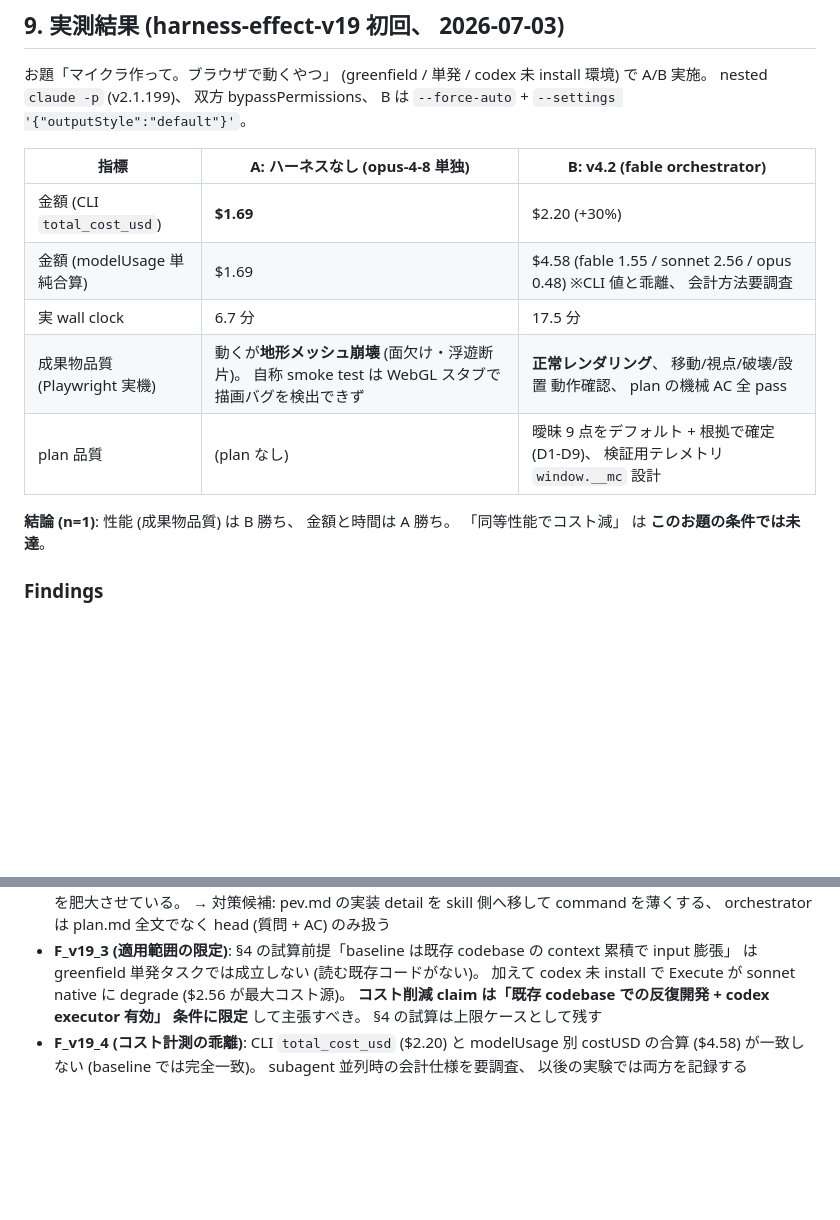
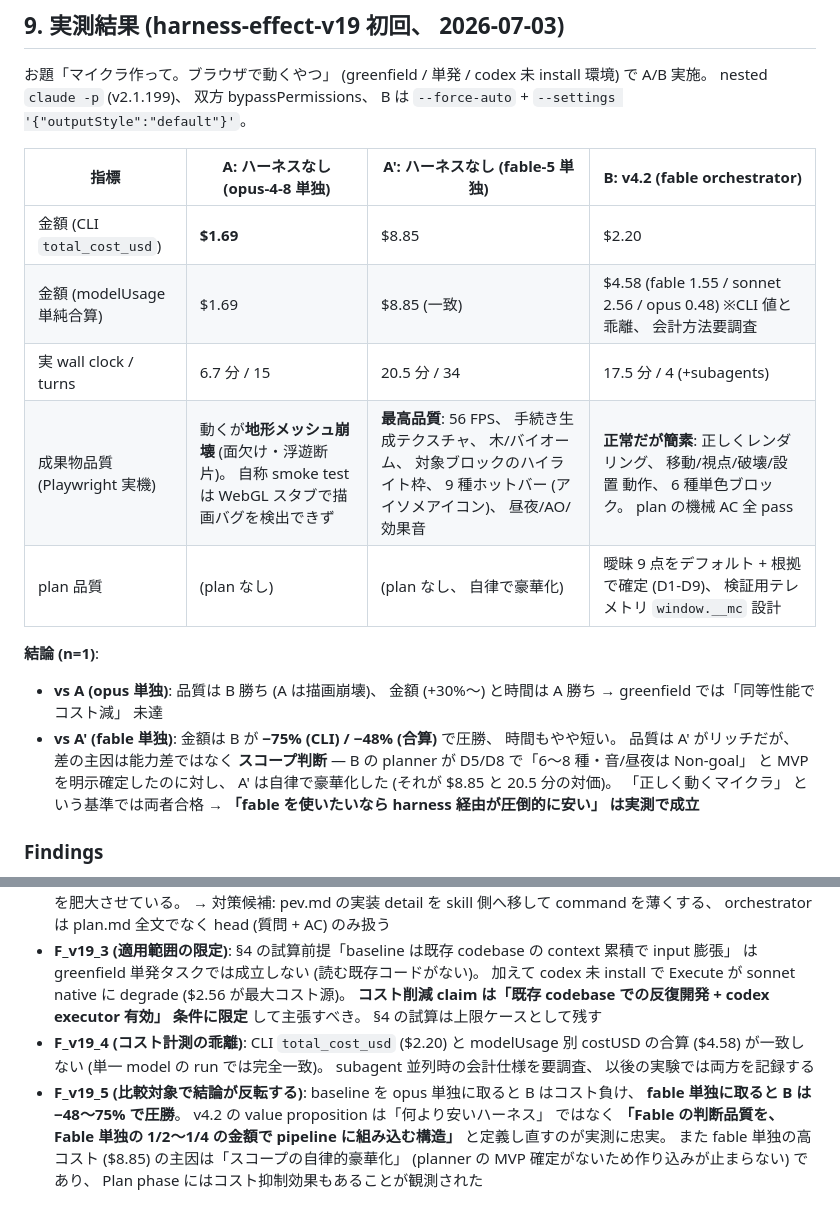
Before and after one commit to myksyut/pev-harness, a Markdown page: experiments/v4.2-fable-orchestrator-cost.md, 2 parts joined by grey strips. GitHub-like rendering; blank space fills up the shorter version.

Commit message:
docs(v4.2): harness-effect-v19 に fable 単独 baseline を追加 (3 者比較)
ハーネスなし fable-5 単独: $8.85 / 20.5 分 / 品質は最高 (56FPS,
テクスチャ, 昼夜, AO)。 v4.2 harness は同 fable 比 -48〜75% で
「正しく動く MVP」 を達成。 F_v19_5: value proposition は
「Fable の判断品質を fable 単独の 1/2〜1/4 の金額で組み込む構造」、
Plan phase の MVP 確定にはスコープ豪華化を抑えるコスト抑制効果あり。

Co-Authored-By: Claude Opus 4.8 <noreply@anthropic.com>
Claude-Session: https://claude.ai/code/session_01MMH5aZBMx4sWcXZCoeqsAV

```diff
--- a/experiments/v4.2-fable-orchestrator-cost.md
+++ b/experiments/v4.2-fable-orchestrator-cost.md
@@ -108,19 +108,23 @@ CLAUDE.md §1 の原則通り release 後に実機 invoke で検証する。 本
 
 お題「マイクラ作って。ブラウザで動くやつ」 (greenfield / 単発 / codex 未 install 環境) で A/B 実施。 nested `claude -p` (v2.1.199)、 双方 bypassPermissions、 B は `--force-auto` + `--settings '{"outputStyle":"default"}'`。
 
-| 指標 | A: ハーネスなし (opus-4-8 単独) | B: v4.2 (fable orchestrator) |
-|---|---|---|
-| 金額 (CLI `total_cost_usd`) | **$1.69** | $2.20 (+30%) |
-| 金額 (modelUsage 単純合算) | $1.69 | $4.58 (fable 1.55 / sonnet 2.56 / opus 0.48) ※CLI 値と乖離、 会計方法要調査 |
-| 実 wall clock | 6.7 分 | 17.5 分 |
-| 成果物品質 (Playwright 実機) | 動くが**地形メッシュ崩壊** (面欠け・浮遊断片)。 自称 smoke test は WebGL スタブで描画バグを検出できず | **正常レンダリング**、 移動/視点/破壊/設置 動作確認、 plan の機械 AC 全 pass |
-| plan 品質 | (plan なし) | 曖昧 9 点をデフォルト + 根拠で確定 (D1-D9)、 検証用テレメトリ `window.__mc` 設計 |
+| 指標 | A: ハーネスなし (opus-4-8 単独) | A': ハーネスなし (fable-5 単独) | B: v4.2 (fable orchestrator) |
+|---|---|---|---|
+| 金額 (CLI `total_cost_usd`) | **$1.69** | $8.85 | $2.20 |
+| 金額 (modelUsage 単純合算) | $1.69 | $8.85 (一致) | $4.58 (fable 1.55 / sonnet 2.56 / opus 0.48) ※CLI 値と乖離、 会計方法要調査 |
+| 実 wall clock / turns | 6.7 分 / 15 | 20.5 分 / 34 | 17.5 分 / 4 (+subagents) |
+| 成果物品質 (Playwright 実機) | 動くが**地形メッシュ崩壊** (面欠け・浮遊断片)。 自称 smoke test は WebGL スタブで描画バグを検出できず | **最高品質**: 56 FPS、 手続き生成テクスチャ、 木/バイオーム、 対象ブロックのハイライト枠、 9 種ホットバー (アイソメアイコン)、 昼夜/AO/効果音 | **正常だが簡素**: 正しくレンダリング、 移動/視点/破壊/設置 動作、 6 種単色ブロック。 plan の機械 AC 全 pass |
+| plan 品質 | (plan なし) | (plan なし、 自律で豪華化) | 曖昧 9 点をデフォルト + 根拠で確定 (D1-D9)、 検証用テレメトリ `window.__mc` 設計 |
 
-**結論 (n=1)**: 性能 (成果物品質) は B 勝ち、 金額と時間は A 勝ち。 「同等性能でコスト減」 は **このお題の条件では未達**。
+**結論 (n=1)**:
+
+- **vs A (opus 単独)**: 品質は B 勝ち (A は描画崩壊)、 金額 (+30%〜) と時間は A 勝ち → greenfield では「同等性能でコスト減」 未達
+- **vs A' (fable 単独)**: 金額は B が **−75% (CLI) / −48% (合算)** で圧勝、 時間もやや短い。 品質は A' がリッチだが、 差の主因は能力差ではなく **スコープ判断** — B の planner が D5/D8 で「6〜8 種・音/昼夜は Non-goal」 と MVP を明示確定したのに対し、 A' は自律で豪華化した (それが $8.85 と 20.5 分の対価)。 「正しく動くマイクラ」 という基準では両者合格 → **「fable を使いたいなら harness 経由が圧倒的に安い」 は実測で成立**
 
 ### Findings
 
 - **F_v19_1 (verifier 未発火)**: headless `-p` + `--force-auto` で Execute 完了後に session が終了し、 Gate B (Stop hook) 経由の verifier dispatch も verify.json も発生しなかった。 recap.log は Gate A override で途絶。 ハーネスの品質担保の要が headless で欠ける (F_v18_6 と同型)。 → 対策候補: `--force-auto` 時は orchestrator が Execute 後に verifier を同 turn で明示 dispatch する規約を commands/pev.md Step 5-6 に追記
 - **F_v19_2 (orchestrator 比率超過)**: fable の金額シェア 34% (modelUsage 合算比) ≫ 規約目安 15%。 fresh in 6.7k + cacheW 45k + cacheR 320k — commands/pev.md 自体の長さと plan.md 全文が orchestrator context を肥大させている。 → 対策候補: pev.md の実装 detail を skill 側へ移して command を薄くする、 orchestrator は plan.md 全文でなく head (質問 + AC) のみ扱う
 - **F_v19_3 (適用範囲の限定)**: §4 の試算前提「baseline は既存 codebase の context 累積で input 膨張」 は greenfield 単発タスクでは成立しない (読む既存コードがない)。 加えて codex 未 install で Execute が sonnet native に degrade ($2.56 が最大コスト源)。 **コスト削減 claim は「既存 codebase での反復開発 + codex executor 有効」 条件に限定** して主張すべき。 §4 の試算は上限ケースとして残す
-- **F_v19_4 (コスト計測の乖離)**: CLI `total_cost_usd` ($2.20) と modelUsage 別 costUSD の合算 ($4.58) が一致しない (baseline では完全一致)。 subagent 並列時の会計仕様を要調査、 以後の実験では両方を記録する
+- **F_v19_4 (コスト計測の乖離)**: CLI `total_cost_usd` ($2.20) と modelUsage 別 costUSD の合算 ($4.58) が一致しない (単一 model の run では完全一致)。 subagent 並列時の会計仕様を要調査、 以後の実験では両方を記録する
+- **F_v19_5 (比較対象で結論が反転する)**: baseline を opus 単独に取ると B はコスト負け、 **fable 単独に取ると B は −48〜75% で圧勝**。 v4.2 の value proposition は「何より安いハーネス」 ではなく **「Fable の判断品質を、 Fable 単独の 1/2〜1/4 の金額で pipeline に組み込む構造」** と定義し直すのが実測に忠実。 また fable 単独の高コスト ($8.85) の主因は「スコープの自律的豪華化」 (planner の MVP 確定がないため作り込みが止まらない) であり、 Plan phase にはコスト抑制効果もあることが観測された
```
